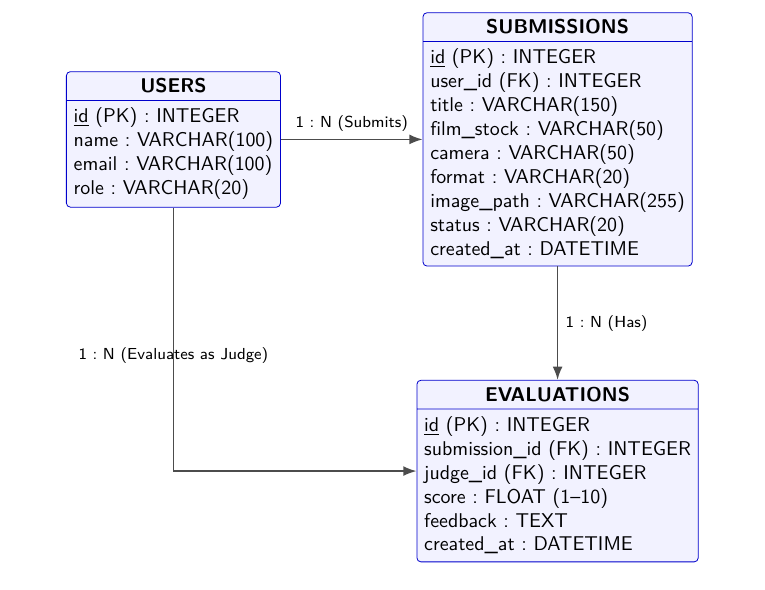
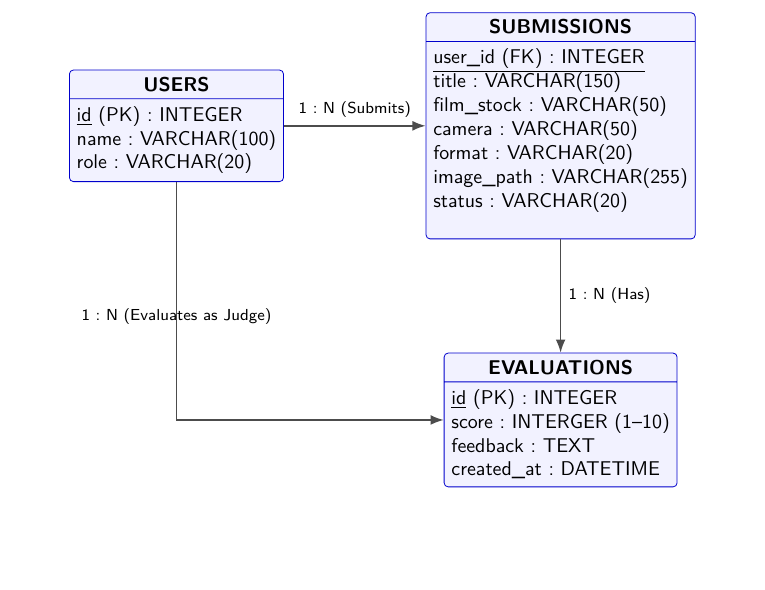
Before and after one commit to vyn141367-collab/CNPM-SUM-2026, a LaTeX thesis (docs/Doc/SRS/main.tex, which reads docs/Doc/SRS/Chapter4_System_Design.tex): part of page 17 of 23, cut so that both start at the same text, the shorter picture padded with empty space. Compiled offline with pdfLaTeX.

Commit message:
Update Chapter4_System_Design.tex

```diff
--- a/docs/Doc/SRS/Chapter4_System_Design.tex
+++ b/docs/Doc/SRS/Chapter4_System_Design.tex
@@ -181,7 +181,6 @@ The SQLite database consists of three main entities: \texttt{USERS}, \texttt{SUB
     \nodepart{second}
     \underline{id} (PK) : INTEGER \\
     name : VARCHAR(100) \\
-    email : VARCHAR(100) \\
     role : VARCHAR(20)
 };
 
@@ -189,15 +188,13 @@ The SQLite database consists of three main entities: \texttt{USERS}, \texttt{SUB
 \node[table, right=2.5cm of users] (submissions) {
     \textbf{SUBMISSIONS}
     \nodepart{second}
-    \underline{id} (PK) : INTEGER \\
-    user\_id (FK) : INTEGER \\
+    \underline{user\_id (FK) : INTEGER} \\
     title : VARCHAR(150) \\
     film\_stock : VARCHAR(50) \\
     camera : VARCHAR(50) \\
     format : VARCHAR(20) \\
     image\_path : VARCHAR(255) \\
     status : VARCHAR(20) \\
-    created\_at : DATETIME
 };
 
 % EVALUATIONS Table
@@ -205,9 +202,7 @@ The SQLite database consists of three main entities: \texttt{USERS}, \texttt{SUB
     \textbf{EVALUATIONS}
     \nodepart{second}
     \underline{id} (PK) : INTEGER \\
-    submission\_id (FK) : INTEGER \\
-    judge\_id (FK) : INTEGER \\
-    score : FLOAT (1--10) \\
+    score : INTERGER (1--10) \\
     feedback : TEXT \\
     created\_at : DATETIME
 };
```
